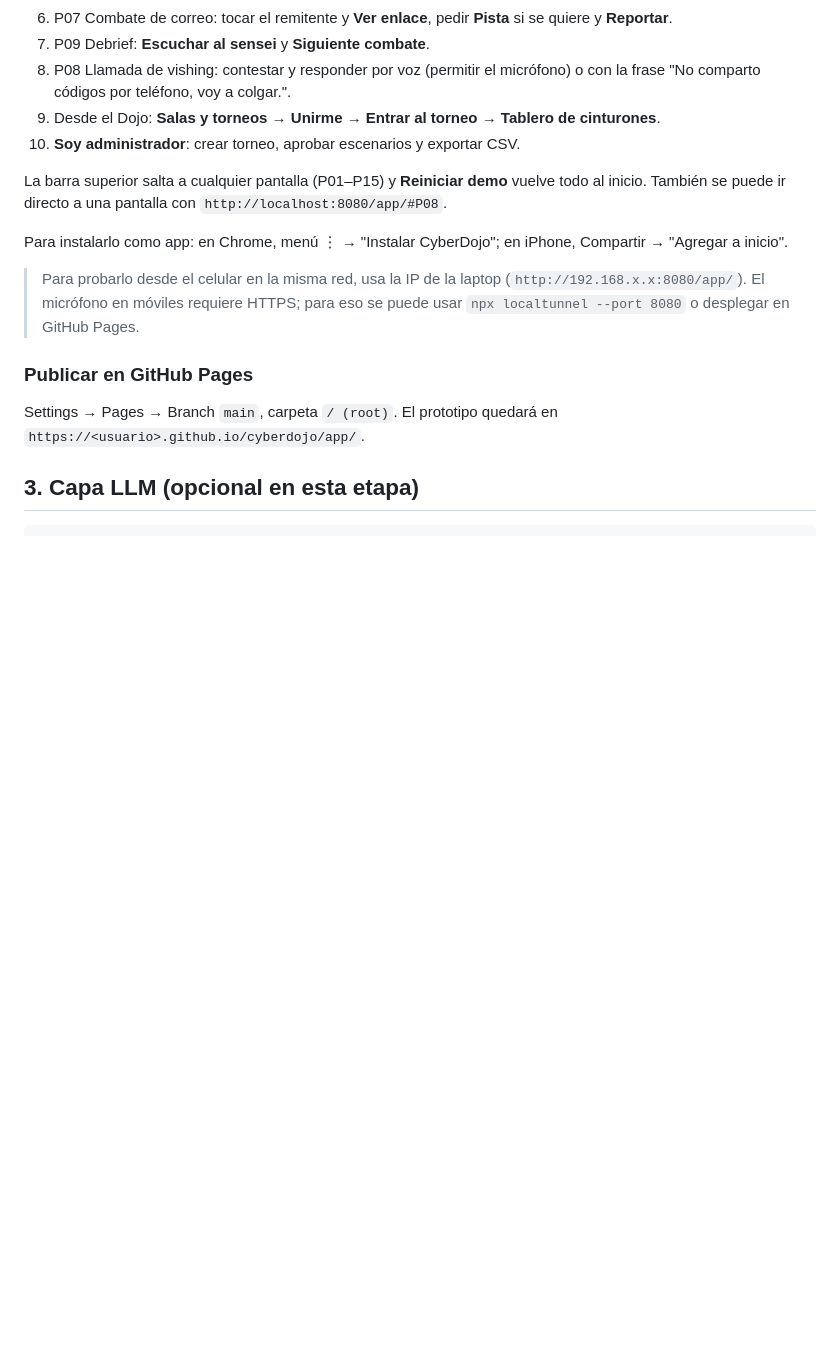
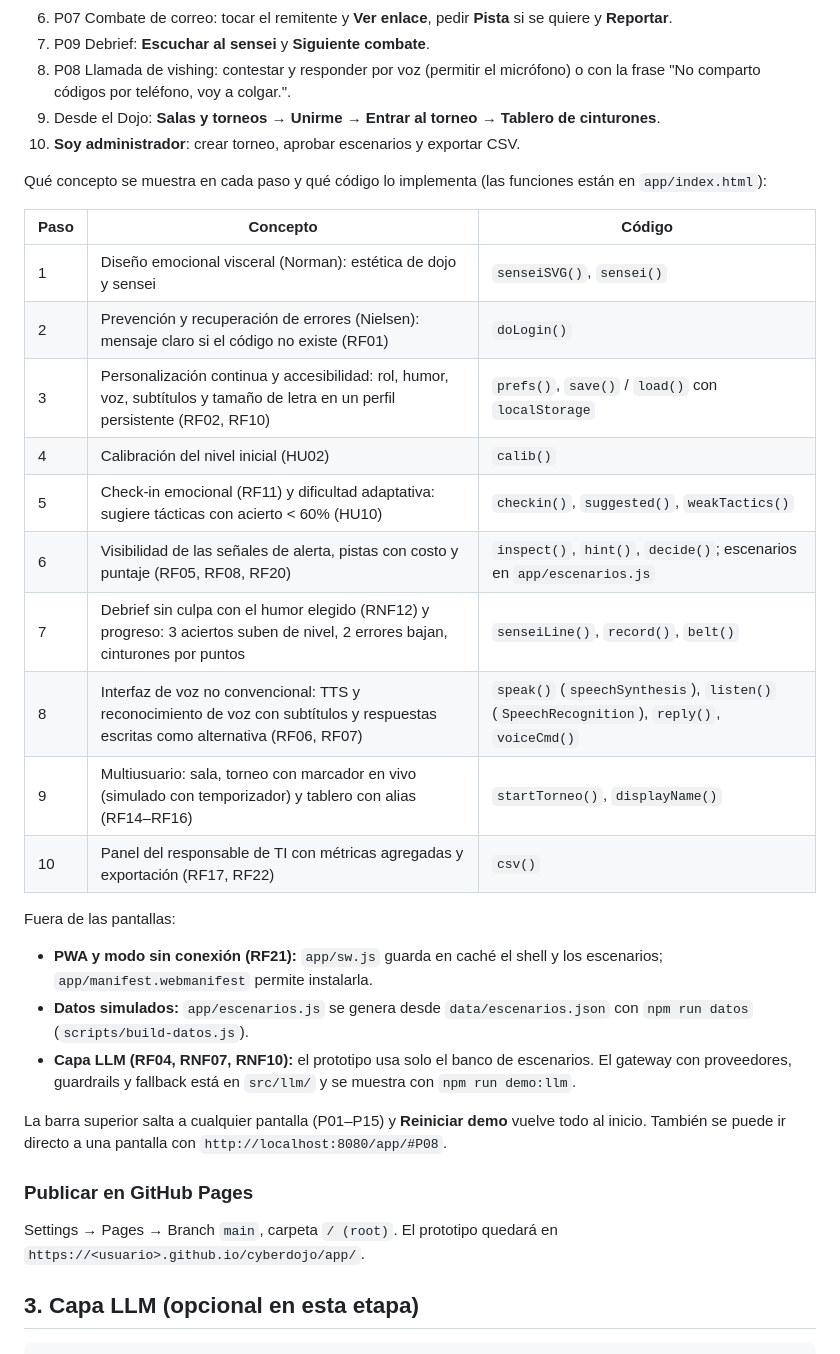
Before and after one commit to FloresVillar/cc451-IHC-grupo15-cyberdojo, a Markdown page: docs/instalacion.md, the part around the change. Drawn GitHub-style; blank space fills up the shorter version.

Commit message:
docs(instalacion): relaciona la demo con su concepto y su código
Para explicar la demo hace falta saber qué concepto de IHC se muestra
y qué función de app/index.html lo implementa. Aclara también que el
prototipo no usa src/llm y cómo se muestra la capa LLM aparte.

```diff
--- a/docs/instalacion.md
+++ b/docs/instalacion.md
@@ -46,11 +46,29 @@ En WSL se ejecuta `npm start` desde la terminal de Linux y la URL se abre en el
 9. Desde el Dojo: **Salas y torneos** → **Unirme** → **Entrar al torneo** → **Tablero de cinturones**.
 10. **Soy administrador**: crear torneo, aprobar escenarios y exportar CSV.
 
+Qué concepto se muestra en cada paso y qué código lo implementa (las funciones están en `app/index.html`):
+
+| Paso | Concepto | Código |
+| --- | --- | --- |
+| 1 | Diseño emocional visceral (Norman): estética de dojo y sensei | `senseiSVG()`, `sensei()` |
+| 2 | Prevención y recuperación de errores (Nielsen): mensaje claro si el código no existe (RF01) | `doLogin()` |
+| 3 | Personalización continua y accesibilidad: rol, humor, voz, subtítulos y tamaño de letra en un perfil persistente (RF02, RF10) | `prefs()`, `save()` / `load()` con `localStorage` |
+| 4 | Calibración del nivel inicial (HU02) | `calib()` |
+| 5 | Check-in emocional (RF11) y dificultad adaptativa: sugiere tácticas con acierto < 60% (HU10) | `checkin()`, `suggested()`, `weakTactics()` |
+| 6 | Visibilidad de las señales de alerta, pistas con costo y puntaje (RF05, RF08, RF20) | `inspect()`, `hint()`, `decide()`; escenarios en `app/escenarios.js` |
+| 7 | Debrief sin culpa con el humor elegido (RNF12) y progreso: 3 aciertos suben de nivel, 2 errores bajan, cinturones por puntos | `senseiLine()`, `record()`, `belt()` |
+| 8 | Interfaz de voz no convencional: TTS y reconocimiento de voz con subtítulos y respuestas escritas como alternativa (RF06, RF07) | `speak()` (`speechSynthesis`), `listen()` (`SpeechRecognition`), `reply()`, `voiceCmd()` |
+| 9 | Multiusuario: sala, torneo con marcador en vivo (simulado con temporizador) y tablero con alias (RF14–RF16) | `startTorneo()`, `displayName()` |
+| 10 | Panel del responsable de TI con métricas agregadas y exportación (RF17, RF22) | `csv()` |
+
+Fuera de las pantallas:
+
+- **PWA y modo sin conexión (RF21):** `app/sw.js` guarda en caché el shell y los escenarios; `app/manifest.webmanifest` permite instalarla.
+- **Datos simulados:** `app/escenarios.js` se genera desde `data/escenarios.json` con `npm run datos` (`scripts/build-datos.js`).
+- **Capa LLM (RF04, RNF07, RNF10):** el prototipo usa solo el banco de escenarios. El gateway con proveedores, guardrails y fallback está en `src/llm/` y se muestra con `npm run demo:llm`.
+
 La barra superior salta a cualquier pantalla (P01–P15) y **Reiniciar demo** vuelve todo al inicio. También se puede ir directo a una pantalla con `http://localhost:8080/app/#P08`.
 
-Para instalarlo como app: en Chrome, menú ⋮ → "Instalar CyberDojo"; en iPhone, Compartir → "Agregar a inicio".
-
-> Para probarlo desde el celular en la misma red, usa la IP de la laptop (`http://192.168.x.x:8080/app/`). El micrófono en móviles requiere HTTPS; para eso se puede usar `npx localtunnel --port 8080` o desplegar en GitHub Pages.
 
 ### Publicar en GitHub Pages
 
```
